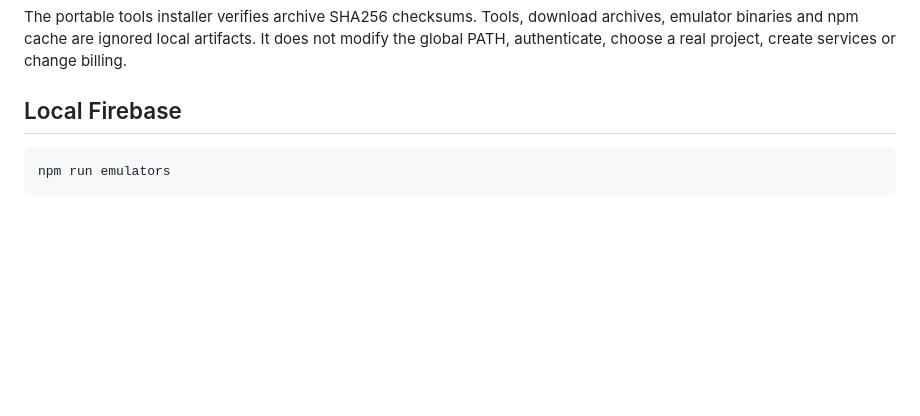
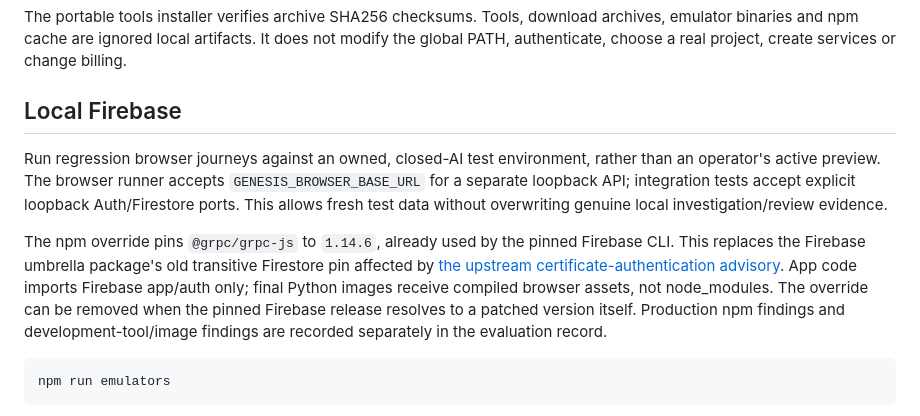
Before and after one commit to adyyz/GoogleHack, a Markdown page: Genesis/README.md, the part around the change. Drawn GitHub-style; blank space fills up the shorter version.

Commit message:
update readme
Signed-off-by: Adheesh Dogra <43879428+adyyz@users.noreply.github.com>

````diff
--- a/Genesis/README.md
+++ b/Genesis/README.md
@@ -68,6 +68,10 @@ npm run emulators:check
 The portable tools installer verifies archive SHA256 checksums. Tools, download archives, emulator binaries and npm cache are ignored local artifacts. It does not modify the global PATH, authenticate, choose a real project, create services or change billing.
 
 ## Local Firebase
+
+Run regression browser journeys against an owned, closed-AI test environment, rather than an operator's active preview. The browser runner accepts `GENESIS_BROWSER_BASE_URL` for a separate loopback API; integration tests accept explicit loopback Auth/Firestore ports. This allows fresh test data without overwriting genuine local investigation/review evidence.
+
+The npm override pins `@grpc/grpc-js` to `1.14.6`, already used by the pinned Firebase CLI. This replaces the Firebase umbrella package's old transitive Firestore pin affected by [the upstream certificate-authentication advisory](https://github.com/grpc/grpc-node/security/advisories/GHSA-m9gg-hp2v-232j). App code imports Firebase app/auth only; final Python images receive compiled browser assets, not node_modules. The override can be removed when the pinned Firebase release resolves to a patched version itself. Production npm findings and development-tool/image findings are recorded separately in the evaluation record.
 
 ```powershell
 npm run emulators
````
